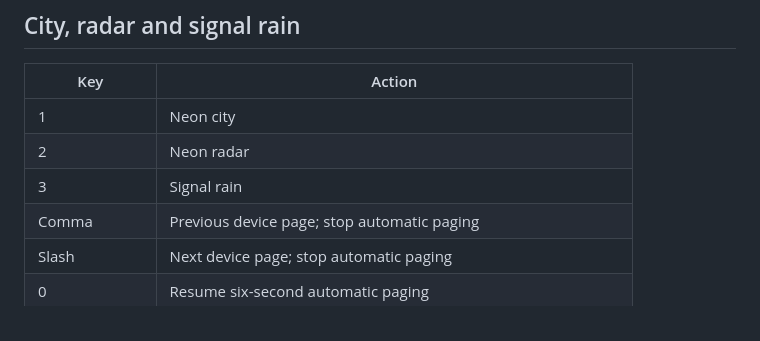
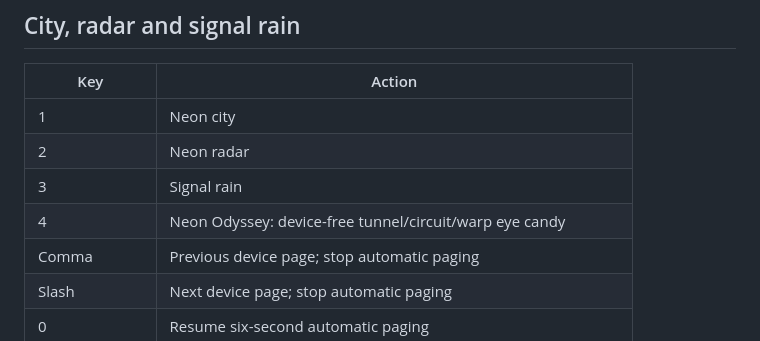
Before and after one commit to psifertex/CyberPuter, a Markdown page: docs/keymap.md, the part around the change. Drawn GitHub-style.

```diff
--- a/docs/keymap.md
+++ b/docs/keymap.md
@@ -12,6 +12,7 @@ and slash (right). Esc here means the backtick key.
 | 1 | Neon city |
 | 2 | Neon radar |
 | 3 | Signal rain |
+| 4 | Neon Odyssey: device-free tunnel/circuit/warp eye candy |
 | Comma | Previous device page; stop automatic paging |
 | Slash | Next device page; stop automatic paging |
 | 0 | Resume six-second automatic paging |
```
Also changed, not shown: README.md (+7 -0 lines), docs/neon-odyssey.md (added, +48 -0 lines), preview/odyssey-firmware-240x135.png (added), 7 other files.
